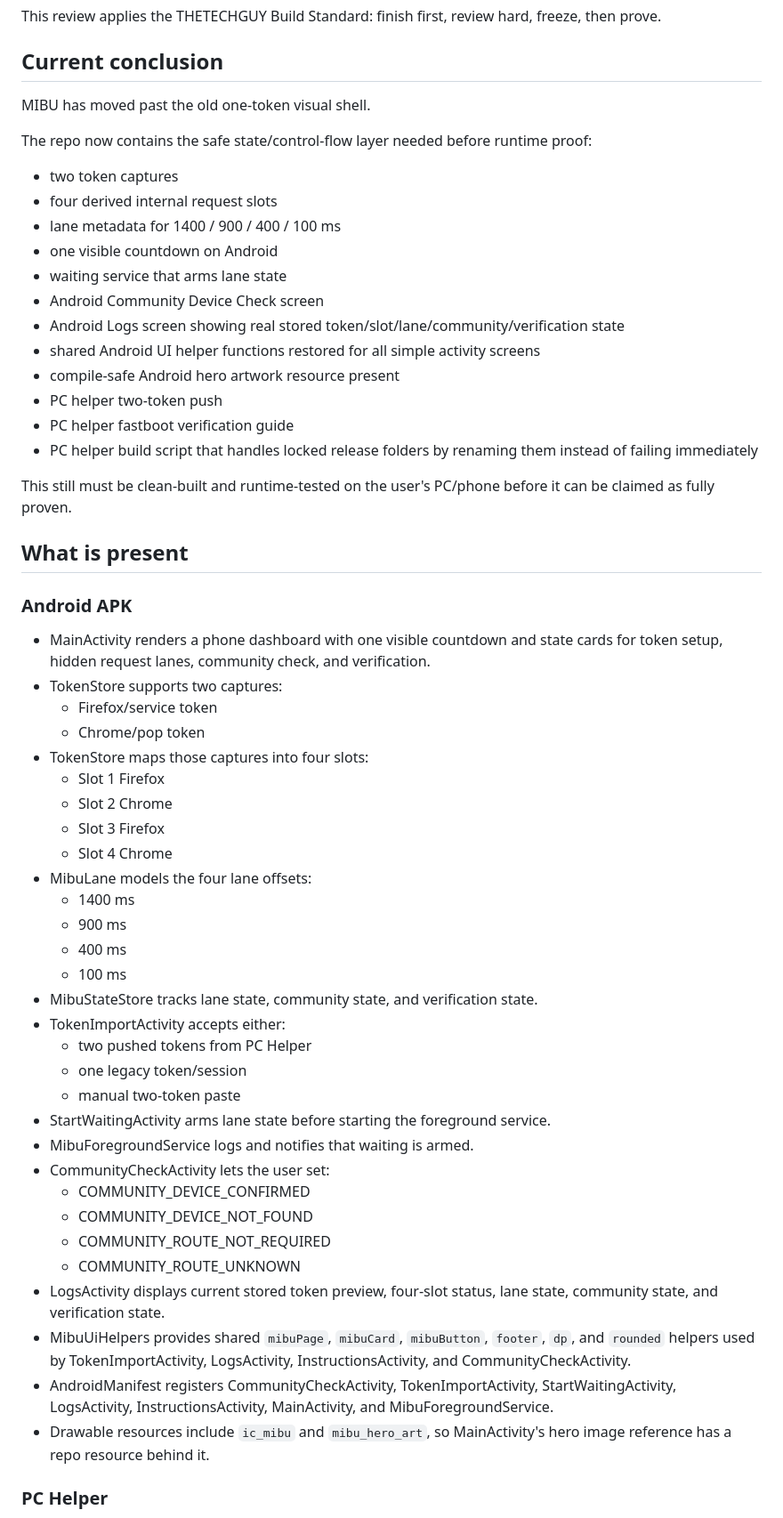
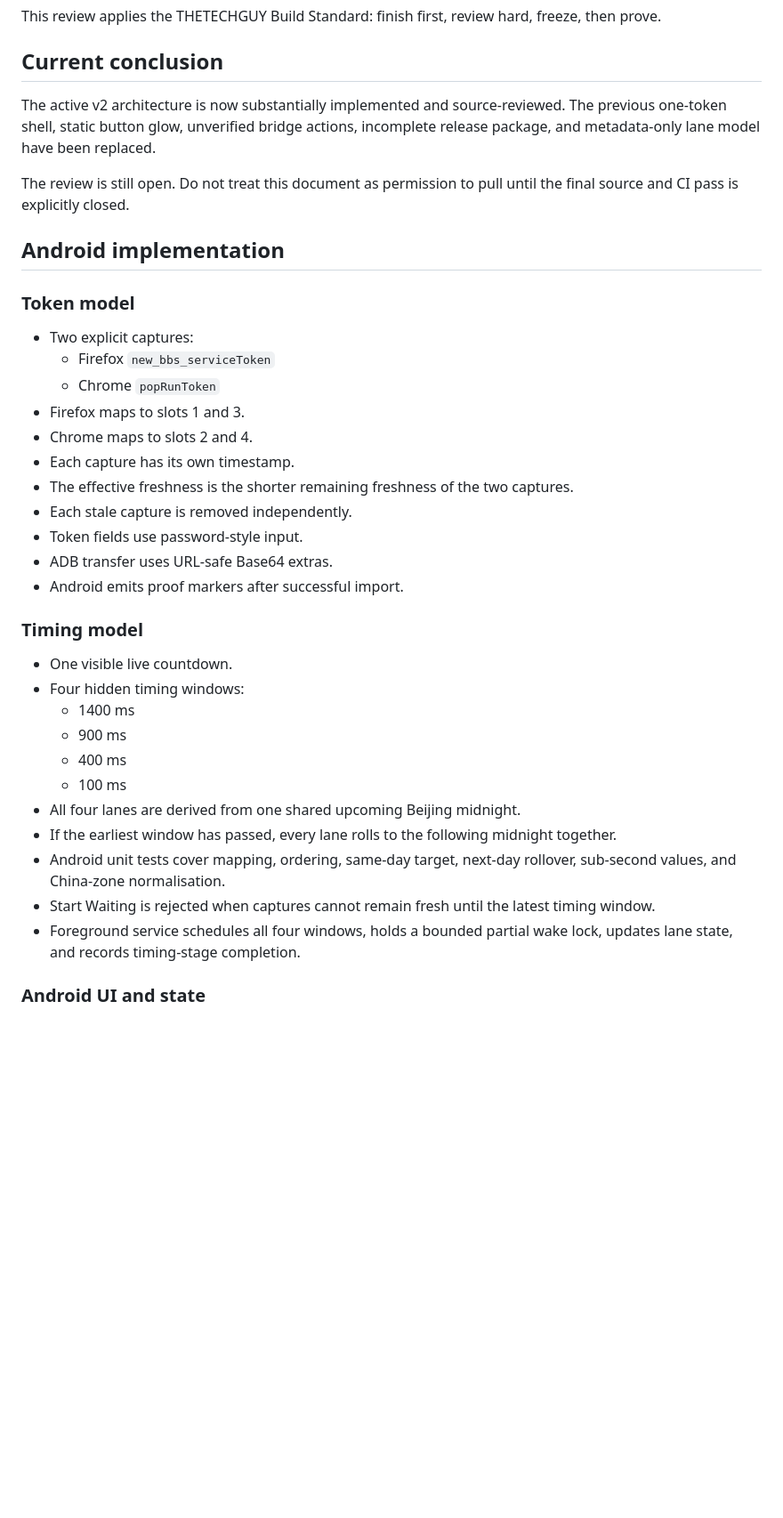
Before and after one commit to jaydumisuni/MIBU, a Markdown page: docs/MIBU_REVIEW_STATUS.md, the part around one of its changes. Shown at 89% size. GitHub-like rendering; blank space fills up the shorter version.

Commit message:
Rewrite review status for current v2 architecture and proof boundary

```diff
--- a/docs/MIBU_REVIEW_STATUS.md
+++ b/docs/MIBU_REVIEW_STATUS.md
@@ -6,59 +6,39 @@ This review applies the THETECHGUY Build Standard: finish first, review hard, fr
 
 ## Current conclusion
 
-MIBU has moved past the old one-token visual shell.
+The active v2 architecture is now substantially implemented and source-reviewed. The previous one-token shell, static button glow, unverified bridge actions, incomplete release package, and metadata-only lane model have been replaced.
 
-The repo now contains the safe state/control-flow layer needed before runtime proof:
+The review is still open. Do not treat this document as permission to pull until the final source and CI pass is explicitly closed.
 
-- two token captures
-- four derived internal request slots
-- lane metadata for 1400 / 900 / 400 / 100 ms
-- one visible countdown on Android
-- waiting service that arms lane state
-- Android Community Device Check screen
-- Android Logs screen showing real stored token/slot/lane/community/verification state
-- shared Android UI helper functions restored for all simple activity screens
-- compile-safe Android hero artwork resource present
-- PC helper two-token push
-- PC helper fastboot verification guide
-- PC helper build script that handles locked release folders by renaming them instead of failing immediately
+## Android implementation
 
-This still must be clean-built and runtime-tested on the user's PC/phone before it can be claimed as fully proven.
+### Token model
 
-## What is present
+- Two explicit captures:
+  - Firefox `new_bbs_serviceToken`
+  - Chrome `popRunToken`
+- Firefox maps to slots 1 and 3.
+- Chrome maps to slots 2 and 4.
+- Each capture has its own timestamp.
+- The effective freshness is the shorter remaining freshness of the two captures.
+- Each stale capture is removed independently.
+- Token fields use password-style input.
+- ADB transfer uses URL-safe Base64 extras.
+- Android emits proof markers after successful import.
 
-### Android APK
+### Timing model
 
-- MainActivity renders a phone dashboard with one visible countdown and state cards for token setup, hidden request lanes, community check, and verification.
-- TokenStore supports two captures:
-  - Firefox/service token
-  - Chrome/pop token
-- TokenStore maps those captures into four slots:
-  - Slot 1 Firefox
-  - Slot 2 Chrome
-  - Slot 3 Firefox
-  - Slot 4 Chrome
-- MibuLane models the four lane offsets:
+- One visible live countdown.
+- Four hidden timing windows:
   - 1400 ms
   - 900 ms
   - 400 ms
   - 100 ms
-- MibuStateStore tracks lane state, community state, and verification state.
-- TokenImportActivity accepts either:
-  - two pushed tokens from PC Helper
-  - one legacy token/session
-  - manual two-token paste
-- StartWaitingActivity arms lane state before starting the foreground service.
-- MibuForegroundService logs and notifies that waiting is armed.
-- CommunityCheckActivity lets the user set:
-  - COMMUNITY_DEVICE_CONFIRMED
-  - COMMUNITY_DEVICE_NOT_FOUND
-  - COMMUNITY_ROUTE_NOT_REQUIRED
-  - COMMUNITY_ROUTE_UNKNOWN
-- LogsActivity displays current stored token preview, four-slot status, lane state, community state, and verification state.
-- MibuUiHelpers provides shared `mibuPage`, `mibuCard`, `mibuButton`, `footer`, `dp`, and `rounded` helpers used by TokenImportActivity, LogsActivity, InstructionsActivity, and CommunityCheckActivity.
-- AndroidManifest registers CommunityCheckActivity, TokenImportActivity, StartWaitingActivity, LogsActivity, InstructionsActivity, MainActivity, and MibuForegroundService.
-- Drawable resources include `ic_mibu` and `mibu_hero_art`, so MainActivity's hero image reference has a repo resource behind it.
+- All four lanes are derived from one shared upcoming Beijing midnight.
+- If the earliest window has passed, every lane rolls to the following midnight together.
+- Android unit tests cover mapping, ordering, same-day target, next-day rollover, sub-second values, and China-zone normalisation.
+- Start Waiting is rejected when captures cannot remain fresh until the latest timing window.
+- Foreground service schedules all four windows, holds a bounded partial wake lock, updates lane state, and records timing-stage completion.
 
-### PC Helper
+### Android UI and state
 
```
Also changed, not shown: other parts of docs/MIBU_REVIEW_STATUS.md (+95 -65 lines).
